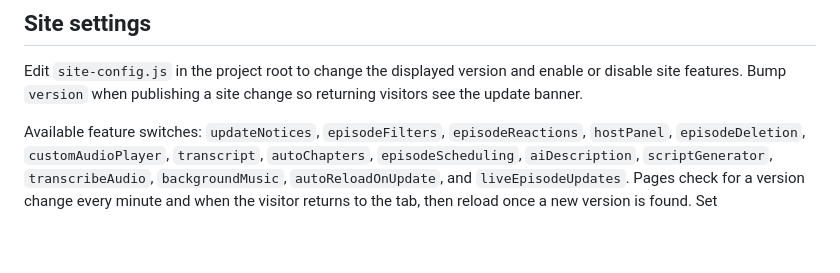
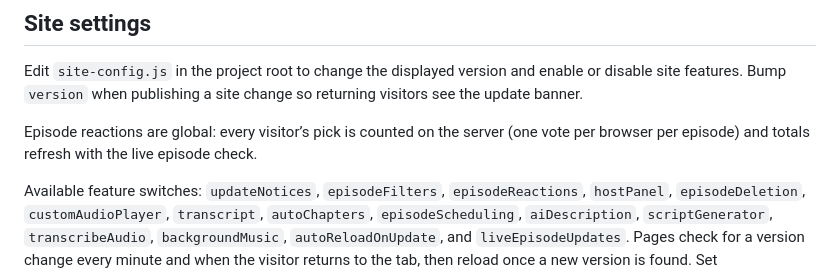
Before and after one commit to crwcln/agastyaarchive, a Markdown page: README.md, the part around the change. Rendered like a GitHub page; blank space fills up the shorter version.

```diff
--- a/README.md
+++ b/README.md
@@ -3,6 +3,8 @@
 ## Site settings
 
 Edit `site-config.js` in the project root to change the displayed version and enable or disable site features. Bump `version` when publishing a site change so returning visitors see the update banner.
+
+Episode reactions are global: every visitor’s pick is counted on the server (one vote per browser per episode) and totals refresh with the live episode check.
 
 Available feature switches: `updateNotices`, `episodeFilters`, `episodeReactions`, `hostPanel`, `episodeDeletion`, `customAudioPlayer`, `transcript`, `autoChapters`, `episodeScheduling`, `aiDescription`, `scriptGenerator`, `transcribeAudio`, `backgroundMusic`, `autoReloadOnUpdate`, and `liveEpisodeUpdates`. Pages check for a version change every minute and when the visitor returns to the tab, then reload once a new version is found. Set `autoReloadOnUpdate` to `false` to disable this. Published episodes are checked every minute and when the visitor returns to the tab; set `liveEpisodeUpdates` to `false` to disable this. The list refresh waits until active playback ends so it does not interrupt an episode.
 
```
